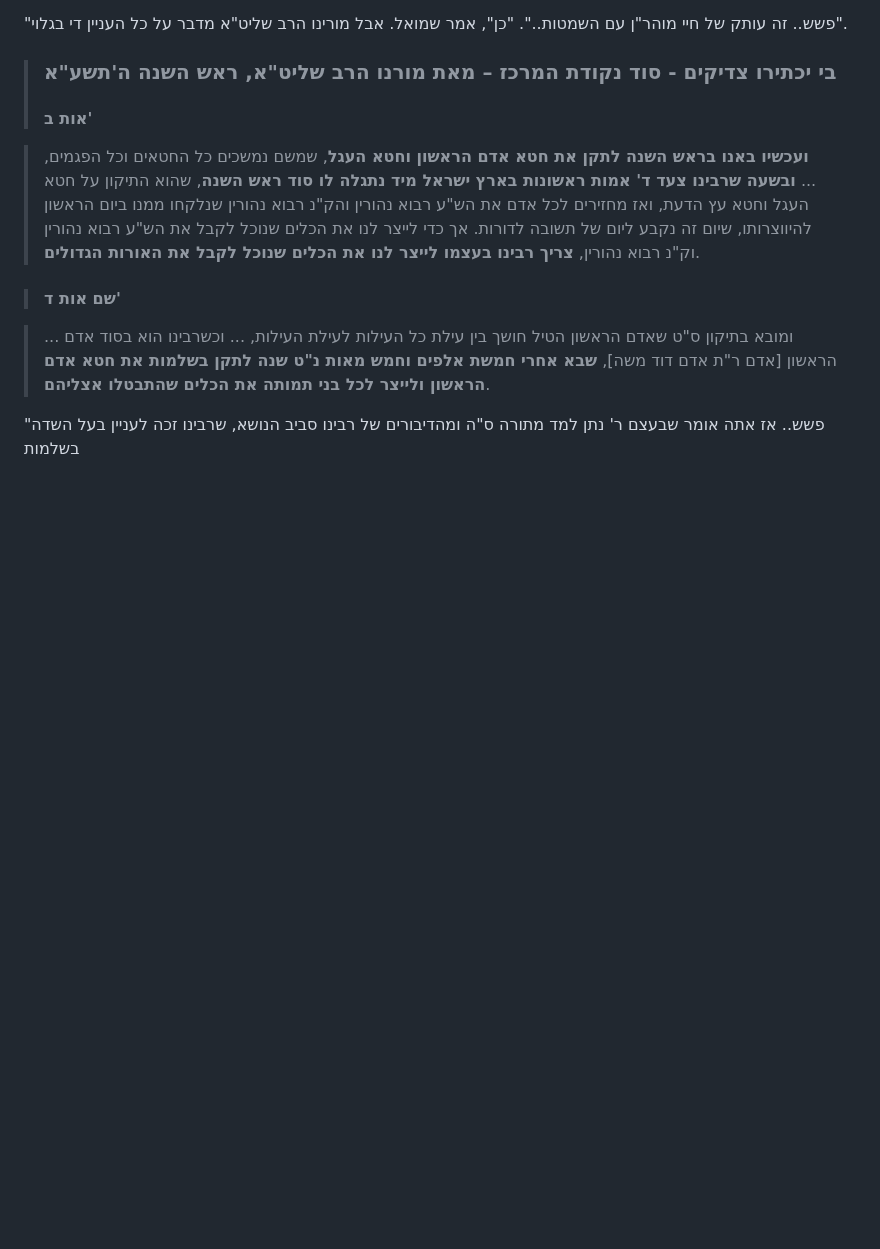
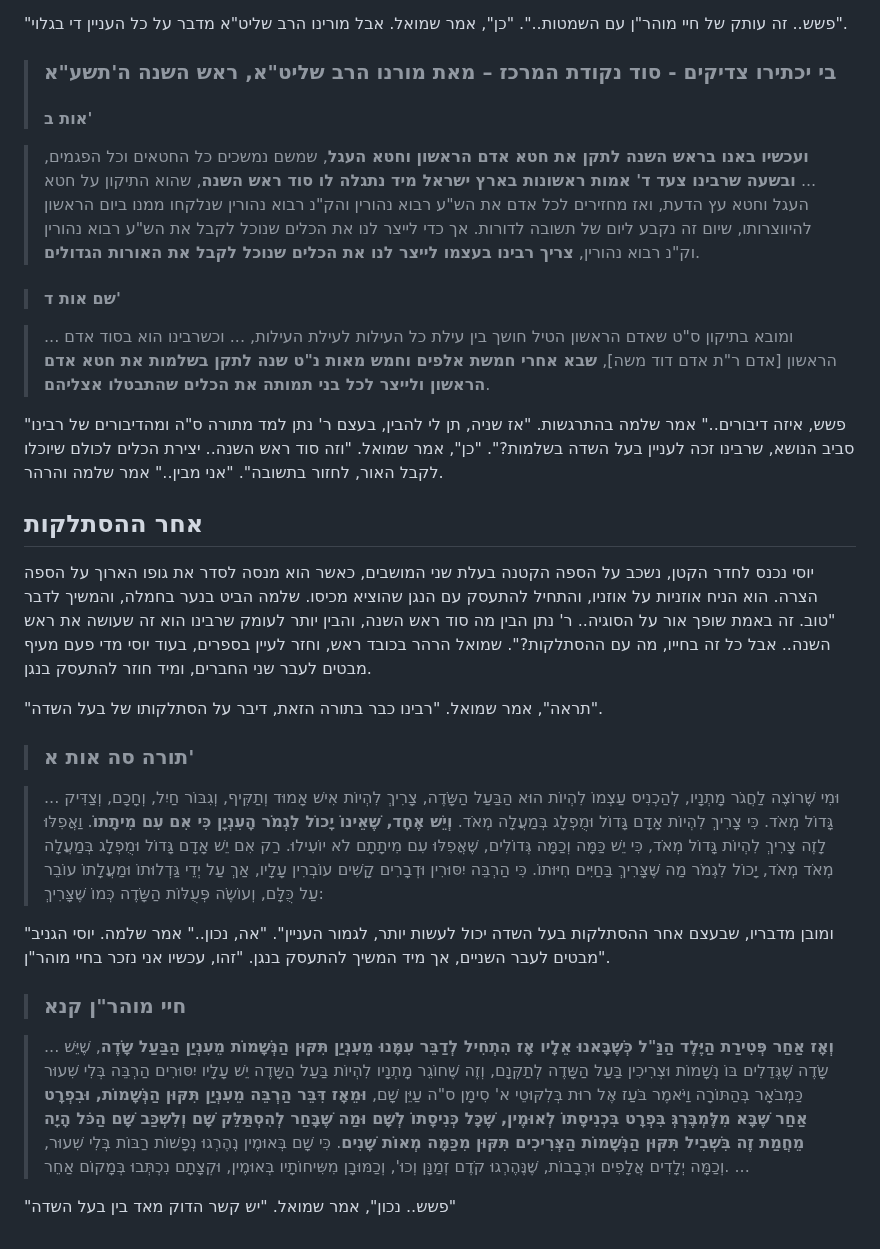
Before and after one commit to david-hoze/torah-writing, a Markdown page: uman-rosh-hashana/taaluma/taaluma-2.md, the part around the change. Drawn GitHub-style; blank space fills up the shorter version.

Commit message:
Added content

```diff
--- a/uman-rosh-hashana/taaluma/taaluma-2.md
+++ b/uman-rosh-hashana/taaluma/taaluma-2.md
@@ -32,4 +32,22 @@
 
 >... ומובא בתיקון ס"ט שאדם הראשון הטיל חושך בין עילת כל העילות לעילת העילות, ... וכשרבינו הוא בסוד אדם הראשון [אדם ר"ת אדם דוד משה], **שבא אחרי חמשת אלפים וחמש מאות נ"ט שנה לתקן בשלמות את חטא אדם הראשון ולייצר לכל בני תמותה את הכלים שהתבטלו אצליהם**.
 
-"פשש.. אז אתה אומר שבעצם ר' נתן למד מתורה ס"ה ומהדיבורים של רבינו סביב הנושא, שרבינו זכה לעניין בעל השדה בשלמות
+"פשש, איזה דיבורים.." אמר שלמה בהתרגשות. "אז שניה, תן לי להבין, בעצם ר' נתן למד מתורה ס"ה ומהדיבורים של רבינו סביב הנושא, שרבינו זכה לעניין בעל השדה בשלמות?". "כן", אמר שמואל. "וזה סוד ראש השנה.. יצירת הכלים לכולם שיוכלו לקבל האור, לחזור בתשובה". "אני מבין.." אמר שלמה והרהר.
+
+## אחר ההסתלקות
+
+יוסי נכנס לחדר הקטן, נשכב על הספה הקטנה בעלת שני המושבים, כאשר הוא מנסה לסדר את גופו הארוך על הספה הצרה. הוא הניח אוזניות על אוזניו, והתחיל להתעסק עם הנגן שהוציא מכיסו. שלמה הביט בנער בחמלה, והמשיך לדבר "טוב. זה באמת שופך אור על הסוגיה.. ר' נתן הבין מה סוד ראש השנה, והבין יותר לעומק שרבינו הוא זה שעושה את ראש השנה.. אבל כל זה בחייו, מה עם ההסתלקות?". שמואל הרהר בכובד ראש, וחזר לעיין בספרים, בעוד יוסי מדי פעם מעיף מבטים לעבר שני החברים, ומיד חוזר להתעסק בנגן.
+
+"תראה", אמר שמואל. "רבינו כבר בתורה הזאת, דיבר על הסתלקותו של בעל השדה".
+
+>### תורה סה אות א'
+
+>... וּמִי שֶׁרוֹצֶה לַחֲגֹר מָתְנָיו, לְהַכְנִיס עַצְמוֹ לִהְיוֹת הוּא הַבַּעַל הַשָֹּדֶה, צָרִיךְ לִהְיוֹת אִישׁ אָמוּד וְתַקִּיף, וְגִבּוֹר חַיִל, וְחָכָם, וְצַדִּיק גָּדוֹל מְאֹד. כִּי צָרִיךְ לִהְיוֹת אָדָם גָּדוֹל וּמֻפְלָג בְּמַעֲלָה מְאֹד. **וְיֵשׁ אֶחָד, שֶׁאֵינוֹ יָכוֹל לִגְמֹר הָעִנְיָן כִּי אִם עִם מִיתָתוֹ**. וַאֲפִלּוּ לָזֶה צָרִיךְ לִהְיוֹת גָּדוֹל מְאֹד, כִּי יֵשׁ כַּמָּה וְכַמָּה גְּדוֹלִים, שֶׁאֲפִלּוּ עִם מִיתָתָם לֹא יוֹעִילוּ. רַק אִם יֵשׁ אָדָם גָּדוֹל וּמֻפְלָג בְּמַעֲלָה מְאֹד מְאֹד, יָכוֹל לִגְמֹר מַה שֶּׁצָּרִיךְ בַּחַיִּים חִיּוּתוֹ. כִּי הַרְבֵּה יִסּוּרִין וּדְבָרִים קָשִׁים עוֹבְרִין עָלָיו, אַךְ עַל יְדֵי גַּדְלוּתוֹ וּמַעֲלָתוֹ עוֹבֵר עַל כֻּלָּם, וְעוֹשֶֹה פְּעֻלּוֹת הַשָֹּדֶה כְּמוֹ שֶׁצָּרִיךְ:
+
+"ומובן מדבריו, שבעצם אחר ההסתלקות בעל השדה יכול לעשות יותר, לגמור העניין". "אה, נכון.." אמר שלמה. יוסי הגניב מבטים לעבר השניים, אך מיד המשיך להתעסק בנגן. "זהו, עכשיו אני נזכר בחיי מוהר"ן".
+
+ >### חיי מוהר"ן קנא
+
+ >... **וְאָז אַחַר פְּטִירַת הַיֶּלֶד הַנַּ"ל כְּשֶׁבָּאנוּ אֵלָיו אָז הִתְחִיל לְדַבֵּר עִמָּנוּ מֵעִנְיַן תִּקּוּן הַנְּשָׁמוֹת מֵעִנְיַן הַבַּעַל שָֹדֶה**, שֶׁיֵּשׁ שָֹדֶה שֶׁגְּדֵלִים בּוֹ נְשָׁמוֹת וּצְרִיכִין בַּעַל הַשָּדֶה לְתַקְּנָם, וְזֶה שֶׁחוֹגֵר מָתְנָיו לִהְיוֹת בַּעַל הַשָּדֶה יֵשׁ עָלָיו יִסּוּרִים הַרְבֵּה בְּלִי שִׁעוּר כַּמְבֹאָר בְּהַתּוֹרָה וַיֹּאמֶר בֹּעַז אֶל רוּת בְּלִקּוּטֵי א' סִימָן ס"ה עַיֵּן שָׁם, **וּמֵאָז דִּבֵּר הַרְבֵּה מֵעִנְיַן תִּקּוּן הַנְּשָׁמוֹת, וּבִפְרָט אַחַר שֶׁבָּא מִלֶּמְבֶּרְגְּ בִּפְרָט בִּכְנִיסָתוֹ לְאוּמֶין, שֶׁכָּל כְּנִיסָתוֹ לְשָׁם וּמַה שֶּׁבָּחַר לְהִסְתַּלֵּק שָׁם וְלִשְׁכַּב שָׁם הַכֹּל הָיָה מֵחֲמַת זֶה בִּשְׁבִיל תִּקּוּן הַנְּשָׁמוֹת הַצְּרִיכִים תִּקּוּן מִכַּמָּה מְאוֹת שָׁנִים**. כִּי שָׁם בְּאוּמֶין נֶהֶרְגוּ נְפָשׁוֹת רַבּוֹת בְּלִי שִׁעוּר, וְכַמָּה יְלָדִים אֲלָפִים וּרְבָבוֹת, שֶׁנֶּהֶרְגוּ קֹדֶם זְמַנָּן וְכוּ', וְכַמּוּבָן מִשִּיחוֹתָיו בְּאוּמֶין, וּקְצָתָם נִכְתְּבוּ בְּמָקוֹם אַחֵר. ...
+
+"פשש.. נכון", אמר שמואל. "יש קשר הדוק מאד בין בעל השדה"
```
